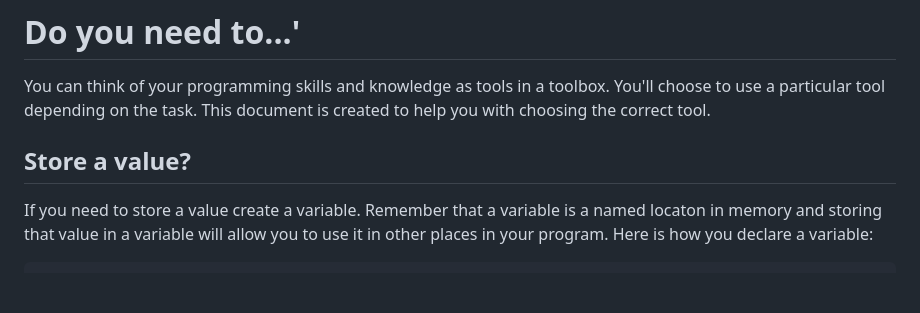
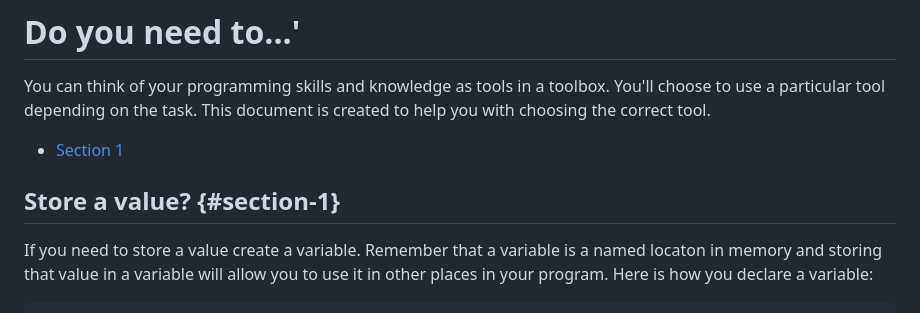
Before and after one commit to kriseax/MSAMajor2023, a Markdown page: toolbox.md, the part around the change. Drawn GitHub-style; blank space fills up the shorter version.

```diff
--- a/toolbox.md
+++ b/toolbox.md
@@ -2,7 +2,9 @@
 
 You can think of your programming skills and knowledge as tools in a toolbox. You'll choose to use a particular tool depending on the task. This document is created to help you with choosing the correct tool.
 
-## Store a value?
+- [Section 1](#section-1)
+
+## Store a value? {#section-1}
 
 If you need to store a value create a variable. Remember that a variable is a named locaton in memory and storing that value in a variable will allow you to use it in other places in your program. Here is how you declare a variable:
 
```
